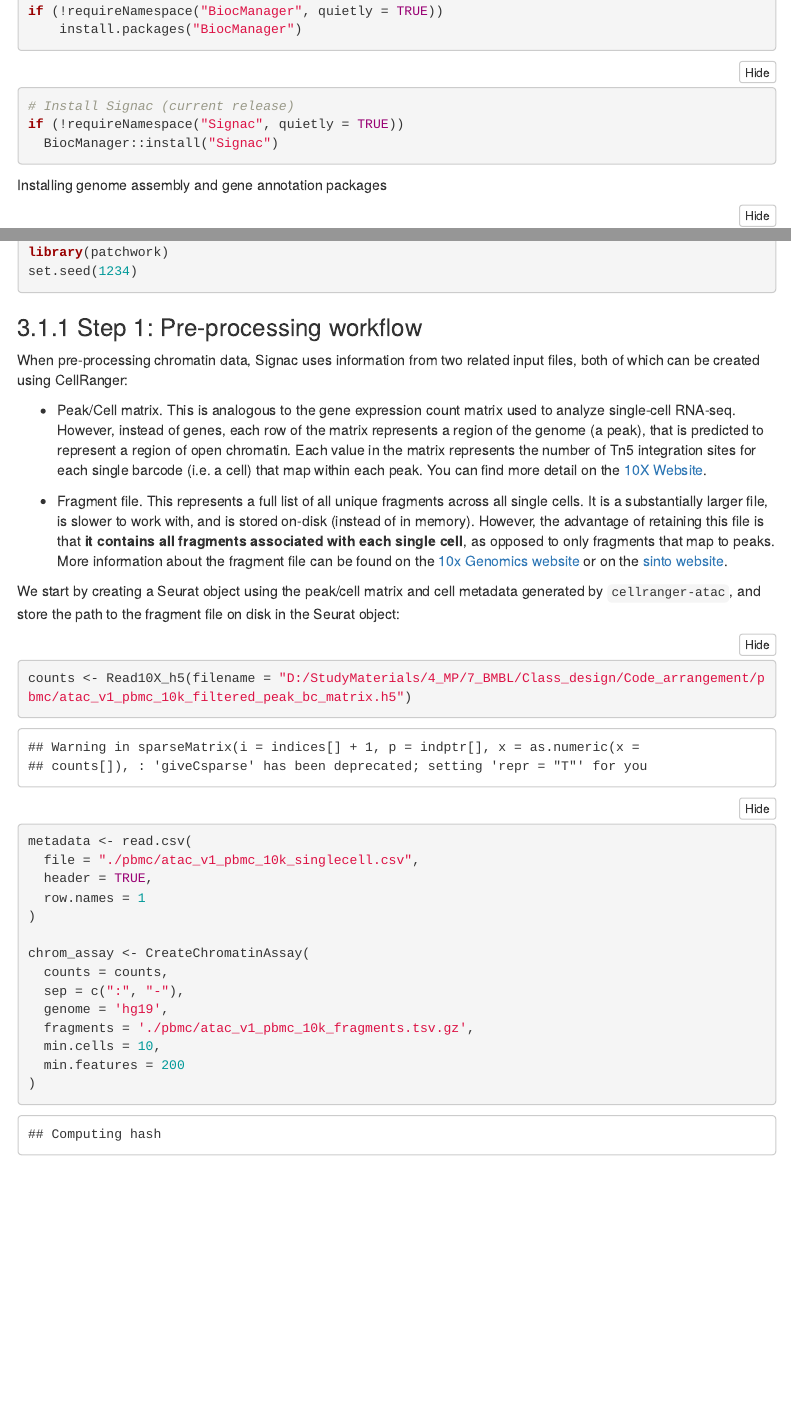
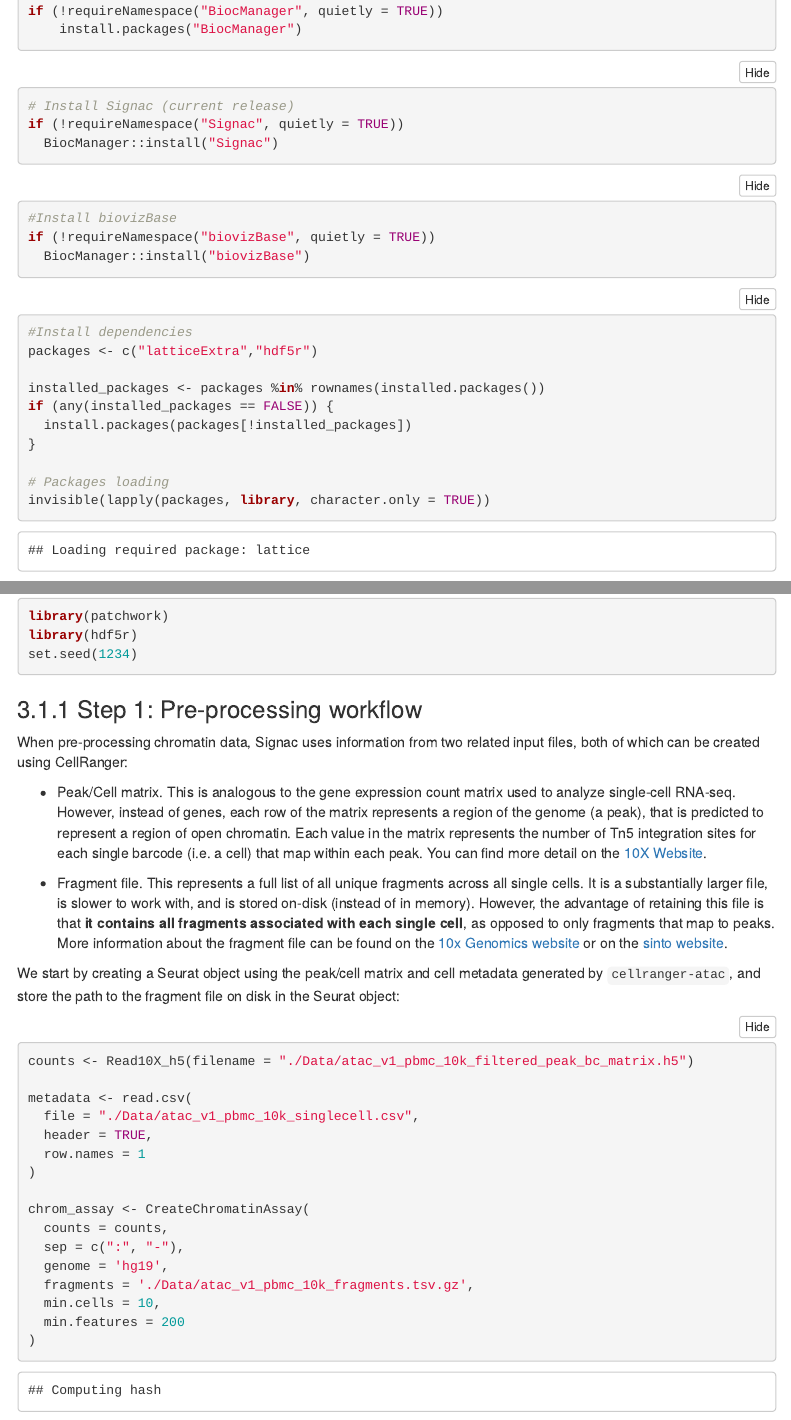
Before and after one commit to OSU-BMBL/BMBL-analysis-notebooks, an R Markdown document (scATACseq_general_workflow/Signac_study.Rmd): the page in a window 1100 px wide, from 340 px down, and a second part further down, joined at a grey line. The pictures show the output file scATACseq_general_workflow/Signac_study.html that the author committed with the source, opened offline; menus at the side of the page are left out.

Commit message:
scATACseq_General

````diff
--- a/scATACseq_general_workflow/Signac_study.Rmd
+++ b/scATACseq_general_workflow/Signac_study.Rmd
@@ -28,6 +28,26 @@ if (!requireNamespace("BiocManager", quietly = TRUE))
 # Install Signac (current release)
 if (!requireNamespace("Signac", quietly = TRUE))
   BiocManager::install("Signac")
+```
+```{r}
+#Install biovizBase
+if (!requireNamespace("biovizBase", quietly = TRUE))
+  BiocManager::install("biovizBase")
+
+```
+```{r}
+#Install dependencies
+packages <- c("latticeExtra","hdf5r")
+
+installed_packages <- packages %in% rownames(installed.packages())
+if (any(installed_packages == FALSE)) {
+  install.packages(packages[!installed_packages])
+}
+
+# Packages loading
+invisible(lapply(packages, library, character.only = TRUE))
+
+
 ```
 
 Installing genome assembly and gene annotation packages
@@ -61,6 +81,7 @@ library(GenomeInfoDb)
 library(EnsDb.Hsapiens.v75)
 library(ggplot2)
 library(patchwork)
+library(hdf5r)
 set.seed(1234)
 ```
 ### Step 1: Pre-processing workflow
@@ -72,10 +93,10 @@ When pre-processing chromatin data, Signac uses information from two related inp
 
 We start by creating a Seurat object using the peak/cell matrix and cell metadata generated by `cellranger-atac`, and store the path to the fragment file on disk in the Seurat object:
 ```{r}
-counts <- Read10X_h5(filename = "D:/StudyMaterials/4_MP/7_BMBL/Class_design/Code_arrangement/pbmc/atac_v1_pbmc_10k_filtered_peak_bc_matrix.h5")
+counts <- Read10X_h5(filename = "./Data/atac_v1_pbmc_10k_filtered_peak_bc_matrix.h5")
 
 metadata <- read.csv(
-  file = "./pbmc/atac_v1_pbmc_10k_singlecell.csv",
+  file = "./Data/atac_v1_pbmc_10k_singlecell.csv",
   header = TRUE,
   row.names = 1
 )
@@ -84,7 +105,7 @@ chrom_assay <- CreateChromatinAssay(
   counts = counts,
   sep = c(":", "-"),
   genome = 'hg19',
-  fragments = './pbmc/atac_v1_pbmc_10k_fragments.tsv.gz',
+  fragments = './Data/atac_v1_pbmc_10k_fragments.tsv.gz',
   min.cells = 10,
   min.features = 200
 )
````
Also changed, not shown: scATACseq_general_workflow/README.md (added), scATACseq_general_workflow/Signac_study.html, scATACseq_general_workflow/Signac_study.Rmd (2 more changed lines).
